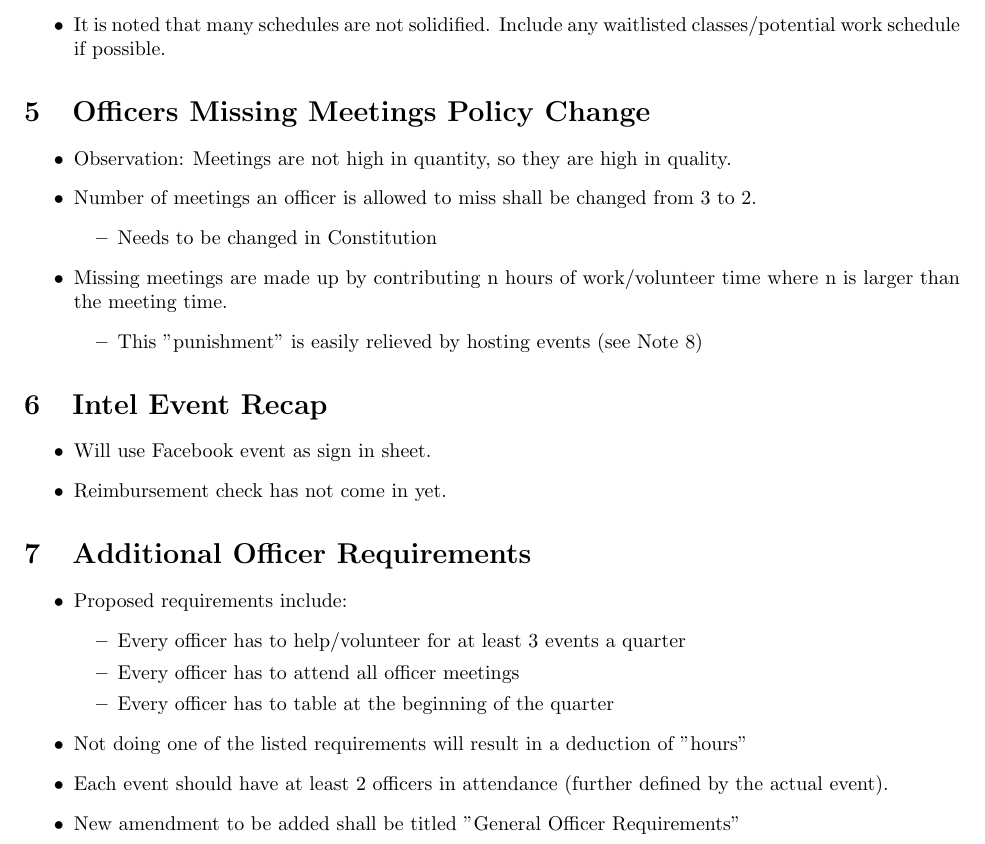
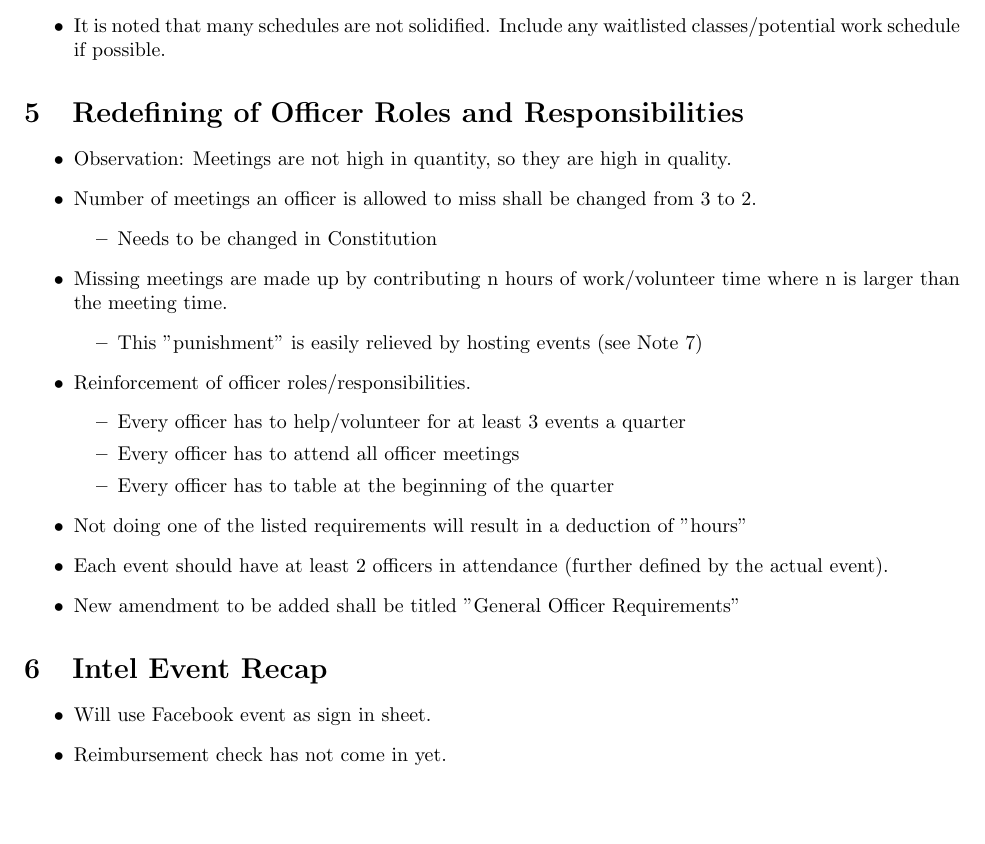
Before and after one commit to DavisCSClub/Archive, a LaTeX document (meeting-minutes/officer/WQ2017/3_9_17_Meeting_Minutes.tex): part of page 2 of 3, cut so that both start at the same text, the shorter picture padded with empty space. Compiled offline with pdfLaTeX.

Commit message:
Clarification of redefined officer roles and responsibilities

```diff
--- a/meeting-minutes/officer/WQ2017/3_9_17_Meeting_Minutes.tex
+++ b/meeting-minutes/officer/WQ2017/3_9_17_Meeting_Minutes.tex
@@ -81,7 +81,7 @@
 \end{itemize}
 
 
-\topic{Officers Missing Meetings Policy Change}
+\topic{Redefining of Officer Roles and Responsibilities}
 \begin{itemize}
     \item Observation: Meetings are not high in quantity, so they are high in quality.
     \item Number of meetings an officer is allowed to miss shall be changed from 3 to 2.
@@ -90,19 +90,9 @@
         \end{itemize}
     \item Missing meetings are made up by contributing n hours of work/volunteer time where n is larger than the meeting time.
         \begin{itemize}
-            \item This "punishment" is easily relieved by hosting events (see Note 8)
+            \item This "punishment" is easily relieved by hosting events (see Note 7)
         \end{itemize}
-\end{itemize}
-
-\topic{Intel Event Recap}
-\begin{itemize}
-    \item Will use Facebook event as sign in sheet.
-    \item Reimbursement check has not come in yet.
-\end{itemize}
-
-\topic{Additional Officer Requirements}
-\begin{itemize}
-    \item Proposed requirements include:
+    \item Reinforcement of officer roles/responsibilities.
     \begin{itemize}
         \item Every officer has to help/volunteer for at least 3 events a quarter
         \item Every officer has to attend all officer meetings
@@ -111,6 +101,12 @@
     \item Not doing one of the listed requirements will result in a deduction of "hours"
     \item Each event should have at least 2 officers in attendance (further defined by the actual event).
     \item New amendment to be added shall be titled "General Officer Requirements"
+\end{itemize}
+
+\topic{Intel Event Recap}
+\begin{itemize}
+    \item Will use Facebook event as sign in sheet.
+    \item Reimbursement check has not come in yet.
 \end{itemize}
 
 
```
Also changed, not shown: meeting-minutes/officer/WQ2017/3_9_17_Meeting_Minutes.pdf.
